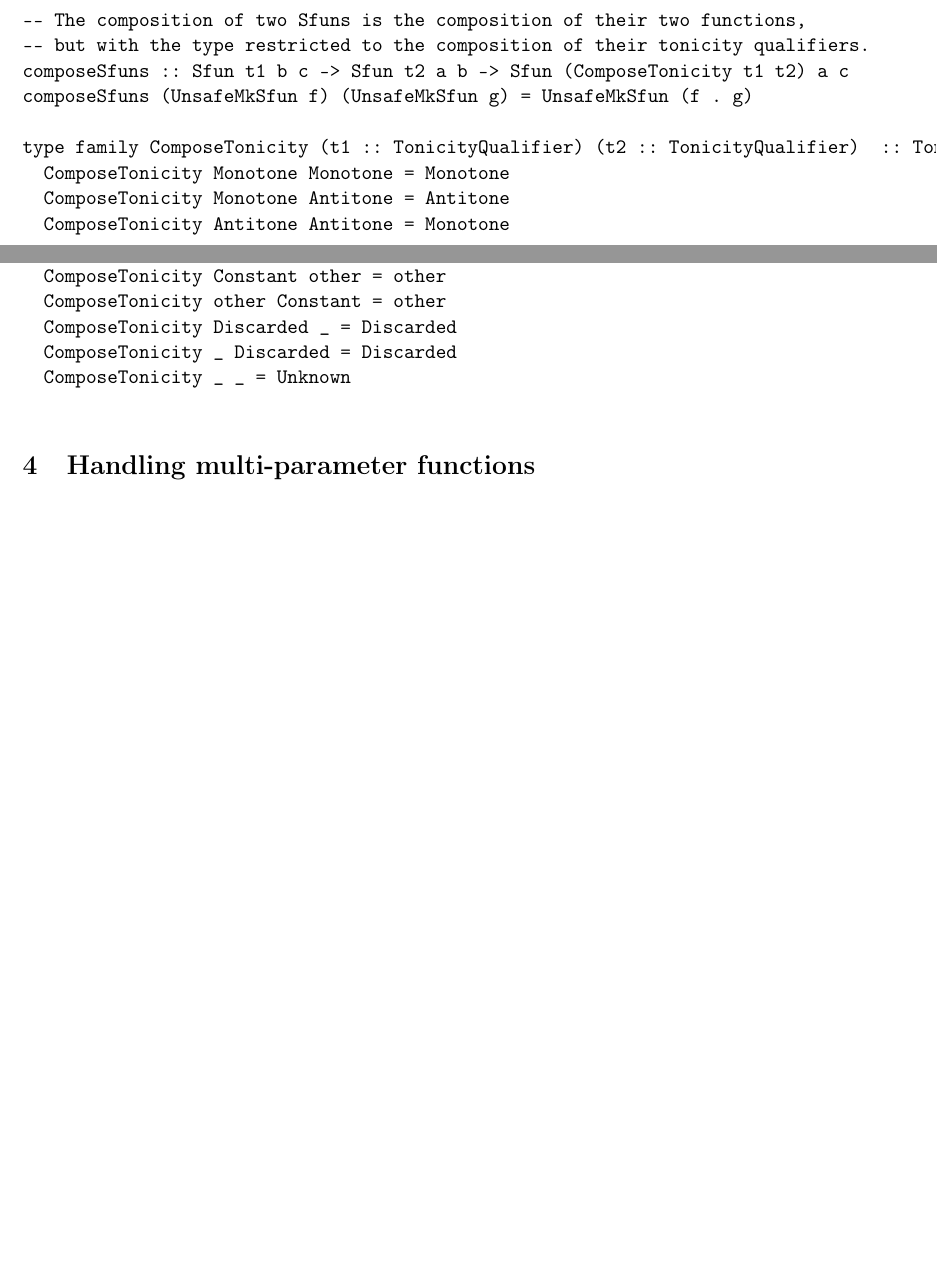
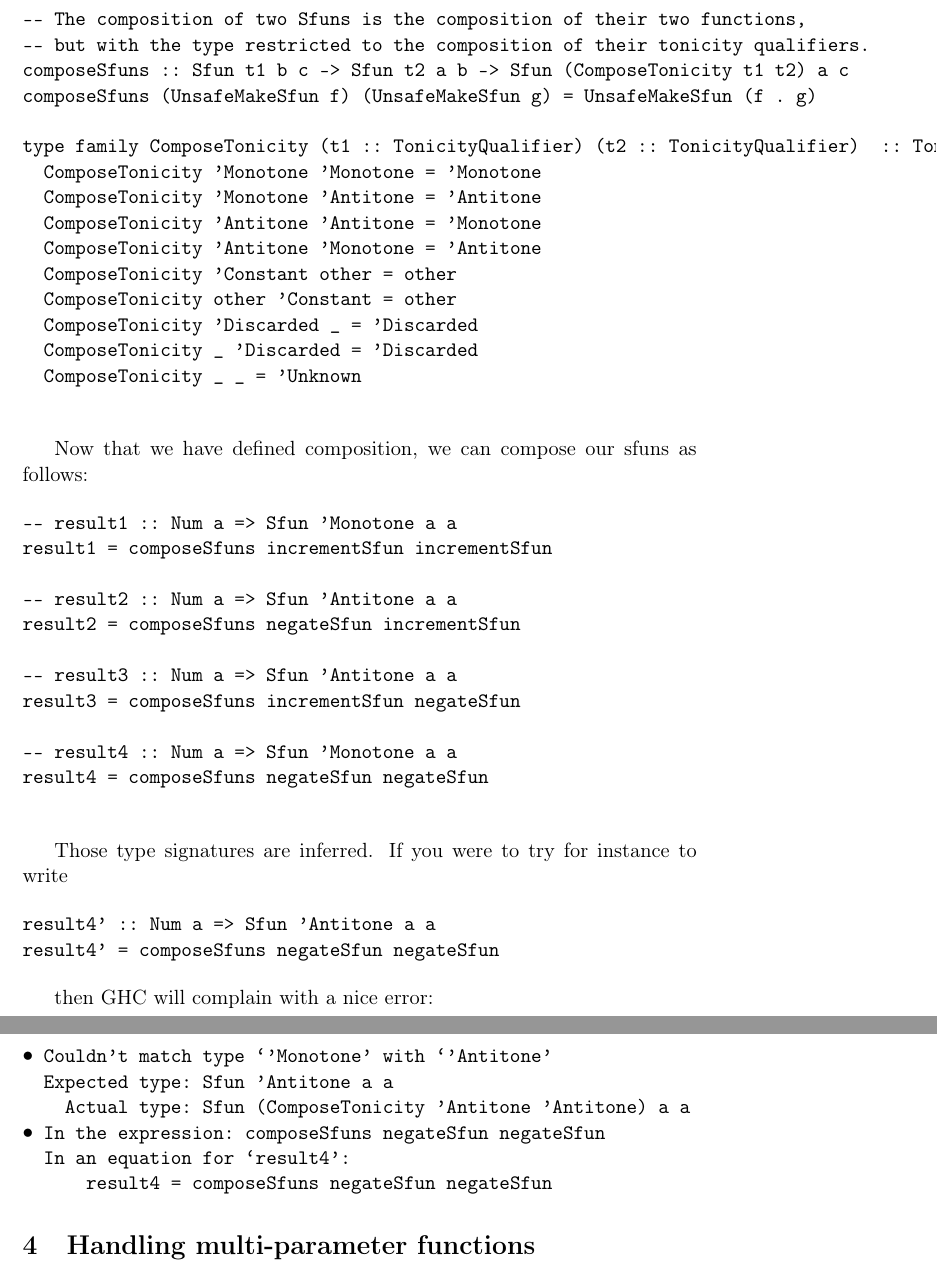
Before and after one commit to Qqwy/haskell-MonotonicityTypes, a LaTeX document (MonotonicityTypes.tex): two parts of pages 2 and 3 of 3 before the commit and two parts of pages 3 and 4 of 4 after it, joined at a grey line, cut so that both start at the same text, the shorter picture padded with empty space. Compiled offline with pdfLaTeX.

Commit message:
Much further

```diff
--- a/MonotonicityTypes.tex
+++ b/MonotonicityTypes.tex
@@ -93,3 +96,10 @@ We use it to tag the primitive functions that we know are monotone (like additio
+incrementSfun :: Num a => Sfun 'Monotone a a
+incrementSfun = UnsafeMakeSfun (+ 1)
+
+negateSfun :: Num a => Sfun 'Antitone a a
+negateSfun = UnsafeMakeSfun (* (-1))
+
+\end{verbatim}
 
 Normally, people will instead compose Sfuns together, which will result in an Sfun type that is their composition, as per figure 6 in the paper:
 
@@ -97,21 +107,55 @@ Normally, people will instead compose Sfuns together, which will result in an Sf
 -- The composition of two Sfuns is the composition of their two functions,
 -- but with the type restricted to the composition of their tonicity qualifiers.
 composeSfuns :: Sfun t1 b c -> Sfun t2 a b -> Sfun (ComposeTonicity t1 t2) a c
-composeSfuns (UnsafeMkSfun f) (UnsafeMkSfun g) = UnsafeMkSfun (f . g)
+composeSfuns (UnsafeMakeSfun f) (UnsafeMakeSfun g) = UnsafeMakeSfun (f . g)
 
 type family ComposeTonicity (t1 :: TonicityQualifier) (t2 :: TonicityQualifier)  :: TonicityQualifier where
-  ComposeTonicity Monotone Monotone = Monotone
-  ComposeTonicity Monotone Antitone = Antitone
-  ComposeTonicity Antitone Antitone = Monotone
-  ComposeTonicity Antitone Monotone = Antitone
-  ComposeTonicity Constant other = other
-  ComposeTonicity other Constant = other
-  ComposeTonicity Discarded _ = Discarded
-  ComposeTonicity _ Discarded = Discarded
-  ComposeTonicity _ _ = Unknown
+  ComposeTonicity 'Monotone 'Monotone = 'Monotone
+  ComposeTonicity 'Monotone 'Antitone = 'Antitone
+  ComposeTonicity 'Antitone 'Antitone = 'Monotone
+  ComposeTonicity 'Antitone 'Monotone = 'Antitone
+  ComposeTonicity 'Constant other = other
+  ComposeTonicity other 'Constant = other
+  ComposeTonicity 'Discarded _ = 'Discarded
+  ComposeTonicity _ 'Discarded = 'Discarded
+  ComposeTonicity _ _ = 'Unknown
 
 \end{verbatim}
 
+Now that we have defined composition, we can compose our sfuns as follows:
+
+\begin{verbatim}
+-- result1 :: Num a => Sfun 'Monotone a a
+result1 = composeSfuns incrementSfun incrementSfun
+
+-- result2 :: Num a => Sfun 'Antitone a a
+result2 = composeSfuns negateSfun incrementSfun
+
+-- result3 :: Num a => Sfun 'Antitone a a
+result3 = composeSfuns incrementSfun negateSfun
+
+-- result4 :: Num a => Sfun 'Monotone a a
+result4 = composeSfuns negateSfun negateSfun
+
+\end{verbatim}
+
+Those type signatures are inferred. If you were to try for instance to write
+
+\begin{verbatim}
+result4' :: Num a => Sfun 'Antitone a a
+result4' = composeSfuns negateSfun negateSfun
+\end{verbatim}
+
+then GHC will complain with a nice error:
+
+\begin{verbatim}
+• Couldn't match type ‘'Monotone’ with ‘'Antitone’
+  Expected type: Sfun 'Antitone a a
+    Actual type: Sfun (ComposeTonicity 'Antitone 'Antitone) a a
+• In the expression: composeSfuns negateSfun negateSfun
+  In an equation for ‘result4’:
+      result4 = composeSfuns negateSfun negateSfun
+\end{verbatim}
 
 
 \section{Handling multi-parameter functions}
```
Also changed, not shown: MonotonicityTypes.pdf, MonotonicityTypes.tex (17 more changed lines), 2 other files.
